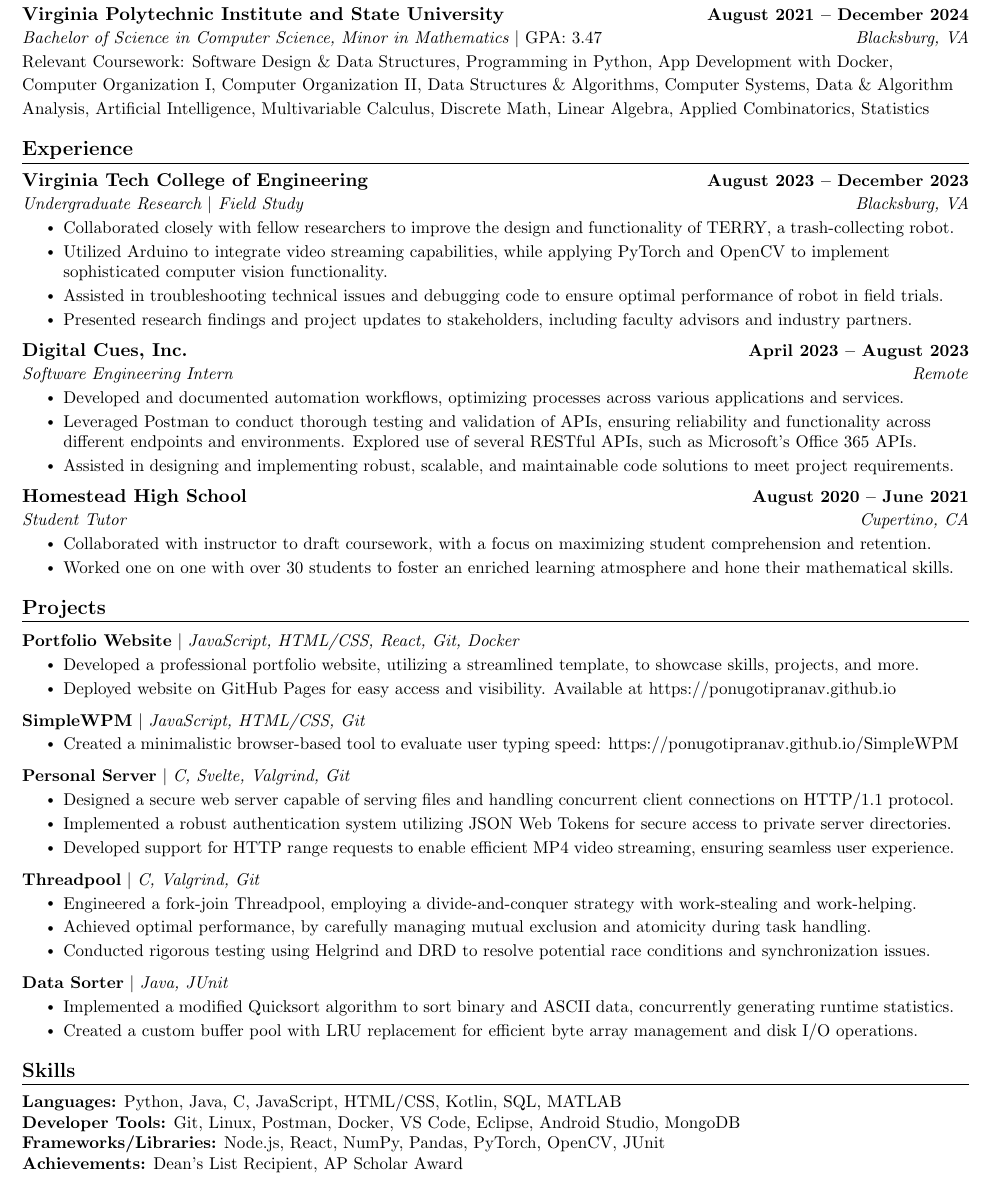
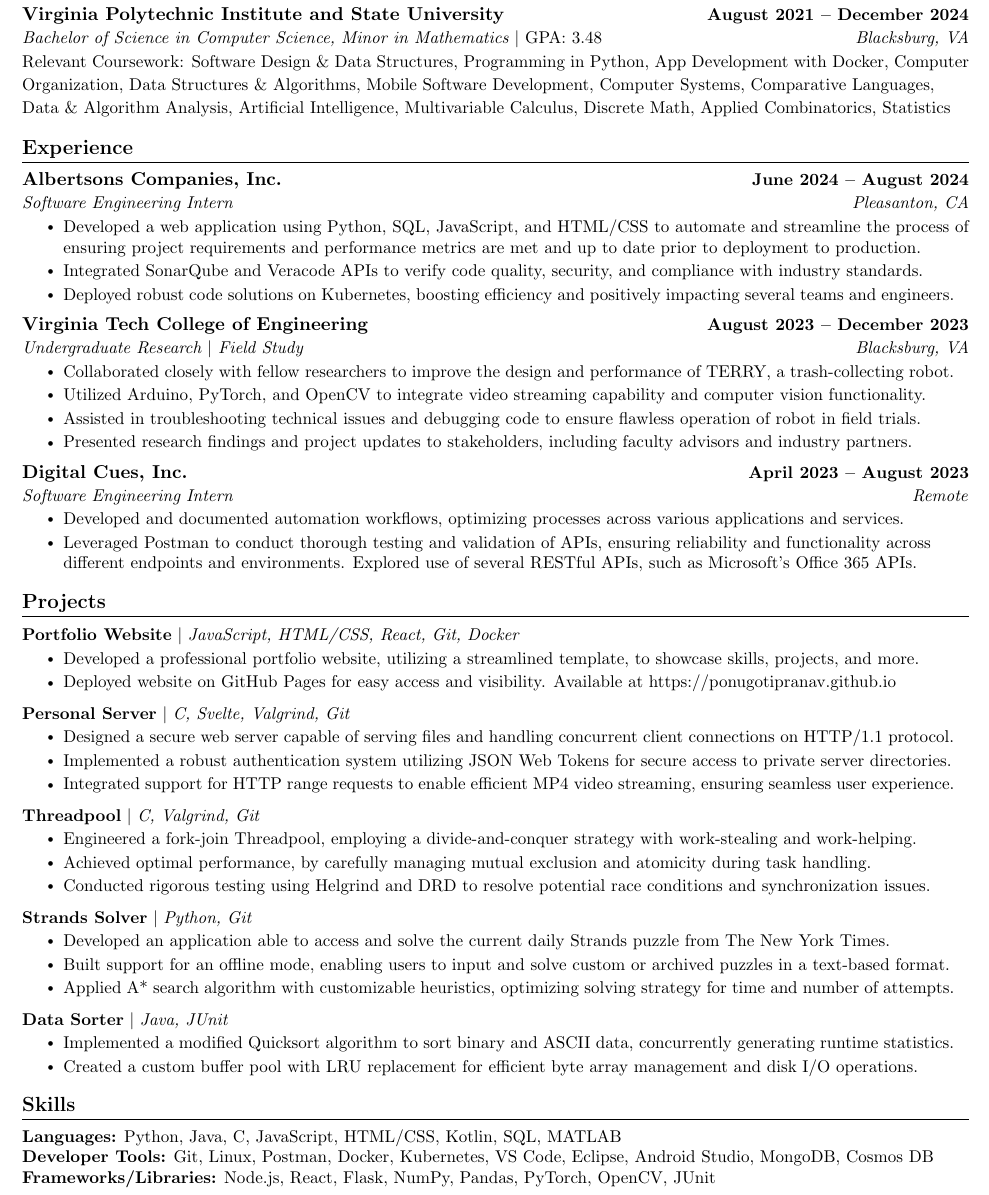
Before and after one commit to PonugotiPranav/Resume, a LaTeX document (main.tex): part of the page, cut so that both start at the same text. Compiled offline with pdfLaTeX.

Commit message:
Update main.tex

```diff
--- a/main.tex
+++ b/main.tex
@@ -130,9 +130,9 @@
   \resumeSubHeadingListStart
     \resumeSubheading
       {Virginia Polytechnic Institute and State University}{August 2021 -- December 2024}
-      {Bachelor of Science in Computer Science, Minor in Mathematics \normalfont $|$ GPA: 3.47}{Blacksburg, VA}\\
+      {Bachelor of Science in Computer Science, Minor in Mathematics \normalfont $|$ GPA: 3.48}{Blacksburg, VA}\\
       \vspace{9pt}
-      {\small Relevant Coursework: Software Design \& Data Structures, Programming in Python, App Development with Docker, Computer Organization I, Computer Organization II, Data Structures \& Algorithms, Computer Systems, Data \& Algorithm Analysis, Artificial Intelligence, Multivariable Calculus, Discrete Math, Linear Algebra, Applied Combinatorics, Statistics}
+      {\small Relevant Coursework: Software Design \& Data Structures, Programming in Python, App Development with Docker, Computer Organization, Data Structures \& Algorithms, Mobile Software Development, Computer Systems, Comparative Languages, Data \& Algorithm Analysis, Artificial Intelligence, Multivariable Calculus, Discrete Math, Applied Combinatorics, Statistics}
     %   \vspace{-3pt}
     % \resumeSubheading
     %   {Homestead High School}{August 2017 -- June 2021}
@@ -168,12 +168,21 @@
   \resumeSubHeadingListStart
 
     \resumeSubheading
+      {Albertsons Companies, Inc.}{June 2024 -- August 2024}
+      {Software Engineering Intern}{Pleasanton, CA}
+      \resumeItemListStart
+        \resumeItem{Developed a web application using Python, SQL, JavaScript, and HTML/CSS to automate and streamline the process of ensuring project requirements and performance metrics are met and up to date prior to deployment to production.}
+        \resumeItem{Integrated SonarQube and Veracode APIs to verify code quality, security, and compliance with industry standards.}
+        \resumeItem{Deployed robust code solutions on Kubernetes, boosting efficiency and positively impacting several teams and engineers.}
+    \resumeItemListEnd
+
+    \resumeSubheading
       {Virginia Tech College of Engineering}{August 2023 -- December 2023}
       {Undergraduate Research $|$ Field Study}{Blacksburg, VA}
       \resumeItemListStart
-        \resumeItem{Collaborated closely with fellow researchers to improve the design and functionality of TERRY, a trash-collecting robot.}
-        \resumeItem{Utilized Arduino to integrate video streaming capabilities, while applying PyTorch and OpenCV to implement sophisticated computer vision functionality.}
-        \resumeItem{Assisted in troubleshooting technical issues and debugging code to ensure optimal performance of robot in field trials.}
+        \resumeItem{Collaborated closely with fellow researchers to improve the design and performance of TERRY, a trash-collecting robot.}
+        \resumeItem{Utilized Arduino, PyTorch, and OpenCV to integrate video streaming capability and computer vision functionality.}
+        \resumeItem{Assisted in troubleshooting technical issues and debugging code to ensure flawless operation of robot in field trials.}
         \resumeItem{Presented research findings and project updates to stakeholders, including faculty advisors and industry partners.}
     \resumeItemListEnd
 
@@ -183,16 +192,15 @@
       \resumeItemListStart
         \resumeItem{Developed and documented automation workflows, optimizing processes across various applications and services.}
         \resumeItem{Leveraged Postman to conduct thorough testing and validation of APIs, ensuring reliability and functionality across different endpoints and environments. Explored use of several RESTful APIs, such as Microsoft's Office 365 APIs.}
-        \resumeItem{Assisted in designing and implementing robust, scalable, and maintainable code solutions to meet project requirements.}
     \resumeItemListEnd
 
-    \resumeSubheading
-      {Homestead High School}{August 2020 -- June 2021}
-      {Student Tutor}{Cupertino, CA}
-      \resumeItemListStart
-        \resumeItem{Collaborated with instructor to draft coursework, with a focus on maximizing student comprehension and retention.}
-        \resumeItem{Worked one on one with over 30 students to foster an enriched learning atmosphere and hone their mathematical skills.}
-    \resumeItemListEnd
+    % \resumeSubheading
+    %   {Homestead High School}{August 2020 -- June 2021}
+    %   {Student Tutor}{Cupertino, CA}
+    %   \resumeItemListStart
+    %     \resumeItem{Collaborated with instructor to draft coursework, with a focus on maximizing student comprehension and retention.}
+    %     \resumeItem{Worked one on one with over 30 students to foster an enriched learning atmosphere and hone their mathematical skills.}
+    % \resumeItemListEnd
 
   \resumeSubHeadingListEnd
 % \vspace{-16pt}
@@ -209,12 +217,12 @@
             \resumeItem{Deployed website on GitHub Pages for easy access and visibility. Available at \href{https://ponugotipranav.github.io}{https://ponugotipranav.github.io}}
           \resumeItemListEnd
           \vspace{-15pt}
-      \resumeProjectHeading
-          {\textbf{SimpleWPM} $|$ \emph{JavaScript, HTML/CSS, Git}}{}
-          \resumeItemListStart
-            \resumeItem{Created a minimalistic browser-based tool to evaluate user typing speed: \href{https://ponugotipranav.github.io/SimpleWPM}{https://ponugotipranav.github.io/SimpleWPM}}
-          \resumeItemListEnd
-          \vspace{-15pt}
+      % \resumeProjectHeading
+      %     {\textbf{SimpleWPM} $|$ \emph{JavaScript, HTML/CSS, Git}}{}
+      %     \resumeItemListStart
+      %       \resumeItem{Created a minimalistic browser-based tool to evaluate user typing speed: \href{https://ponugotipranav.github.io/SimpleWPM}{https://ponugotipranav.github.io/SimpleWPM}}
+      %     \resumeItemListEnd
+      %     \vspace{-15pt}
       % \resumeProjectHeading
       %     {\textbf{Berkeley AI Pac-Man Projects} $|$ \emph{Python}}{}
       %     \resumeItemListStart
@@ -234,7 +242,7 @@
           \resumeItemListStart
             \resumeItem{Designed a secure web server capable of serving files and handling concurrent client connections on HTTP/1.1 protocol.}
             \resumeItem{Implemented a robust authentication system utilizing JSON Web Tokens for secure access to private server directories.}
-            \resumeItem{Developed support for HTTP range requests to enable efficient MP4 video streaming, ensuring seamless user experience.}
+            \resumeItem{Integrated support for HTTP range requests to enable efficient MP4 video streaming, ensuring seamless user experience.}
           \resumeItemListEnd
           \vspace{-15pt}
       \resumeProjectHeading
@@ -243,6 +251,14 @@
             \resumeItem{Engineered a fork-join Threadpool, employing a divide-and-conquer strategy with work-stealing and work-helping.}
             \resumeItem{Achieved optimal performance, by carefully managing mutual exclusion and atomicity during task handling.}
             \resumeItem{Conducted rigorous testing using Helgrind and DRD to resolve potential race conditions and synchronization issues.}
+          \resumeItemListEnd
+          \vspace{-15pt}
+      \resumeProjectHeading
+          {\textbf{Strands Solver} $|$ \emph{Python, Git}}{}
+          \resumeItemListStart
+            \resumeItem{Developed an application able to access and solve the current daily Strands puzzle from The New York Times.}
+            \resumeItem{Built support for an offline mode, enabling users to input and solve custom or archived puzzles in a text-based format.}
+            \resumeItem{Applied A* search algorithm with customizable heuristics, optimizing solving strategy for time and number of attempts.}
           \resumeItemListEnd
           \vspace{-15pt}
       \resumeProjectHeading
@@ -262,25 +278,12 @@
  \begin{itemize}[leftmargin=0.0in, label={}]
     \small{\item{
      \textbf{Languages:}{ Python, Java, C, JavaScript, HTML/CSS, Kotlin, SQL, MATLAB} \\
-     \textbf{Developer Tools:}{ Git, Linux, Postman, Docker, VS Code, Eclipse, Android Studio, MongoDB} \\
-     \textbf{Frameworks/Libraries:}{ Node.js, React, NumPy, Pandas, PyTorch, OpenCV, JUnit} \\
-     \textbf{Achievements:}{ Dean's List Recipient, AP Scholar Award} \\
+     \textbf{Developer Tools:}{ Git, Linux, Postman, Docker, Kubernetes, VS Code, Eclipse, Android Studio, MongoDB, Cosmos DB} \\
+     \textbf{Frameworks/Libraries:}{ Node.js, React, Flask, NumPy, Pandas, PyTorch, OpenCV, JUnit} \\
+     % \textbf{Achievements:}{ Dean's List with Distinction, AP Scholar Award} \\
     }}
  \end{itemize}
  \vspace{-16pt}
 
 
-% %-----------INVOLVEMENT---------------
-% \section{Leadership / Extracurricular}
-%     \resumeSubHeadingListStart
-%         \resumeSubheading{Fraternity}{Spring 2020 -- Present}{President}{University Name}
-%             \resumeItemListStart
-%                 \resumeItem{Achieved a 4 star fraternity ranking by the Office of Fraternity and Sorority Affairs (highest possible ranking).}
-%                 \resumeItem{Managed executive board of 5 members and ran weekly meetings to oversee progress in essential parts of the chapter.}
-%                 \resumeItem{Led chapter of 30+ members to work towards goals that improve and promote community service, academics, and unity.}
-%             \resumeItemListEnd
-
-%     \resumeSubHeadingListEnd
-
-
 \end{document}
```
